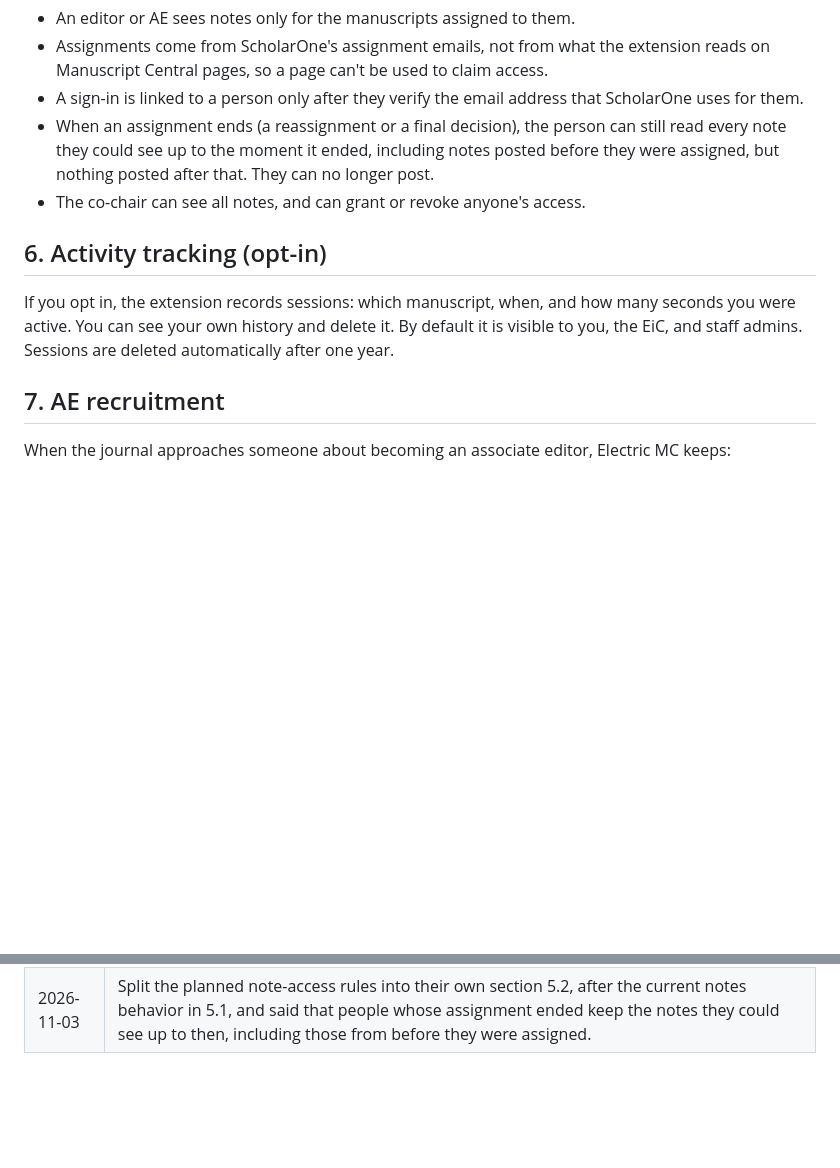
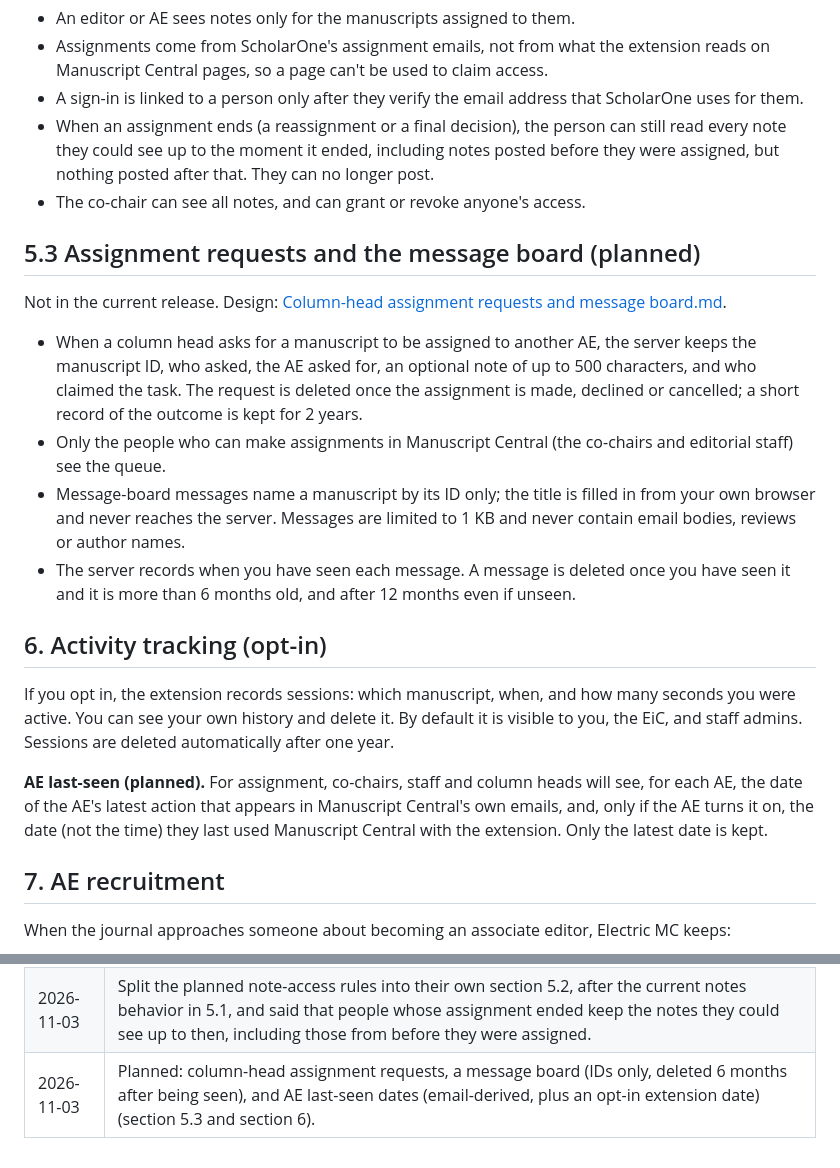
Before and after one commit to ustpc/electric-mc, a Markdown page: doc/Privacy Policy.md, 2 parts joined by grey strips. Drawn GitHub-style; blank space fills up the shorter version.

```diff
--- a/doc/Privacy Policy.md
+++ b/doc/Privacy Policy.md
@@ -197,12 +197,37 @@ section 5.5.
   after that. They can no longer post.
 - The co-chair can see all notes, and can grant or revoke anyone's access.
 
+## 5.3 Assignment requests and the message board (planned)
+
+Not in the current release. Design: [Column-head assignment requests and
+message board.md](planning/Column-head%20assignment%20requests%20and%20message%20board.md).
+
+- When a column head asks for a manuscript to be assigned to another AE, the
+  server keeps the manuscript ID, who asked, the AE asked for, an optional
+  note of up to 500 characters, and who claimed the task. The request is
+  deleted once the assignment is made, declined or cancelled; a short record
+  of the outcome is kept for 2 years.
+- Only the people who can make assignments in Manuscript Central (the
+  co-chairs and editorial staff) see the queue.
+- Message-board messages name a manuscript by its ID only; the title is
+  filled in from your own browser and never reaches the server. Messages are
+  limited to 1 KB and never contain email bodies, reviews or author names.
+- The server records when you have seen each message. A message is deleted
+  once you have seen it and it is more than 6 months old, and after 12
+  months even if unseen.
+
 ## 6. Activity tracking (opt-in)
 
 If you opt in, the extension records sessions: which manuscript, when, and
 how many seconds you were active. You can see your own history and delete
 it. By default it is visible to you, the EiC, and staff admins. Sessions are
 deleted automatically after one year.
+
+**AE last-seen (planned).** For assignment, co-chairs, staff and column
+heads will see, for each AE, the date of the AE's latest action that appears
+in Manuscript Central's own emails, and, only if the AE turns it on, the date
+(not the time) they last used Manuscript Central with the extension. Only the
+latest date is kept.
 
 ## 7. AE recruitment
 
@@ -295,3 +320,4 @@ staff will be switched on later, and this page will say so.
 | 2026-10-28 | Authored notes (section 5.1): the extension reads the logged-in person from MC's page metadata; with a notes server set, notes, a public key per browser and the person's MC details go to the server; titles never leave the browser, only a hash, which the server stores as an HMAC (extension 0.0.40). |
 | 2026-10-28 | Suggested AEs: the manuscript is embedded on-device and not stored; AE profiles are built locally from public OpenAlex and DBLP data and kept in local storage only; Clear all data removes them (extension 0.0.43). |
 | 2026-11-03 | Split the planned note-access rules into their own section 5.2, after the current notes behavior in 5.1, and said that people whose assignment ended keep the notes they could see up to then, including those from before they were assigned. |
+| 2026-11-03 | Planned: column-head assignment requests, a message board (IDs only, deleted 6 months after being seen), and AE last-seen dates (email-derived, plus an opt-in extension date) (section 5.3 and section 6). |
```
Also changed, not shown: doc/FEATURES.md (+6 -0 lines), doc/planning/Column-head assignment requests and message board.md (added, +268 -0 lines).
